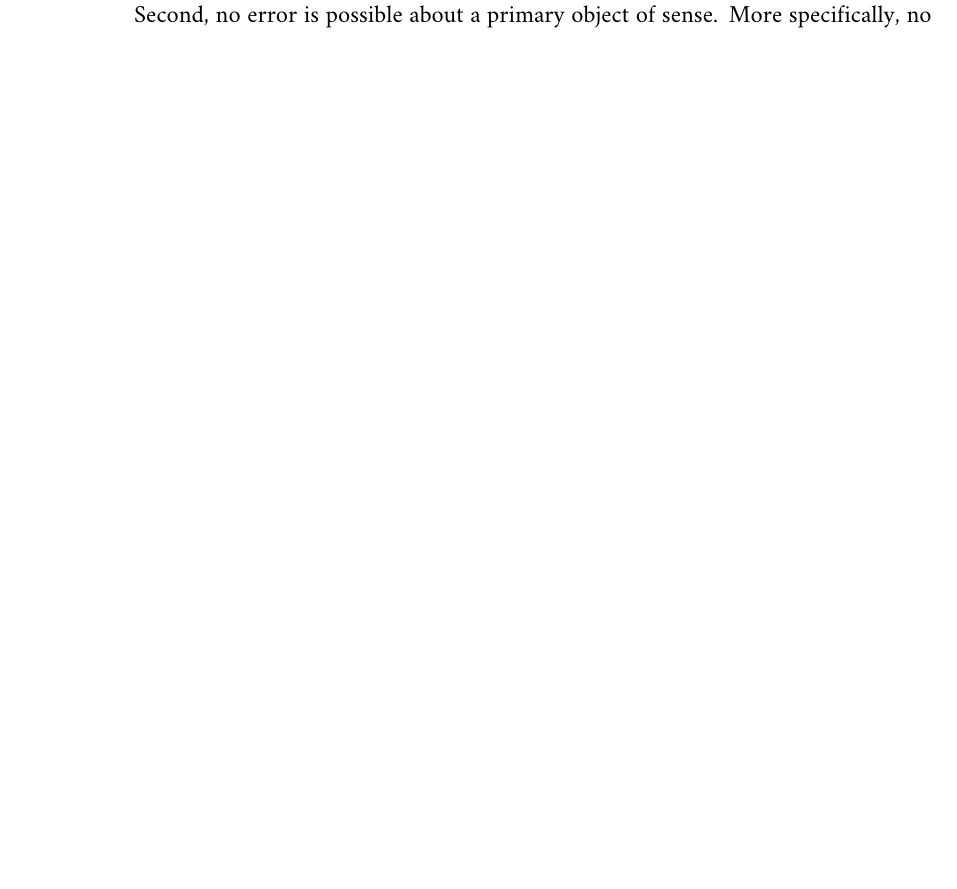
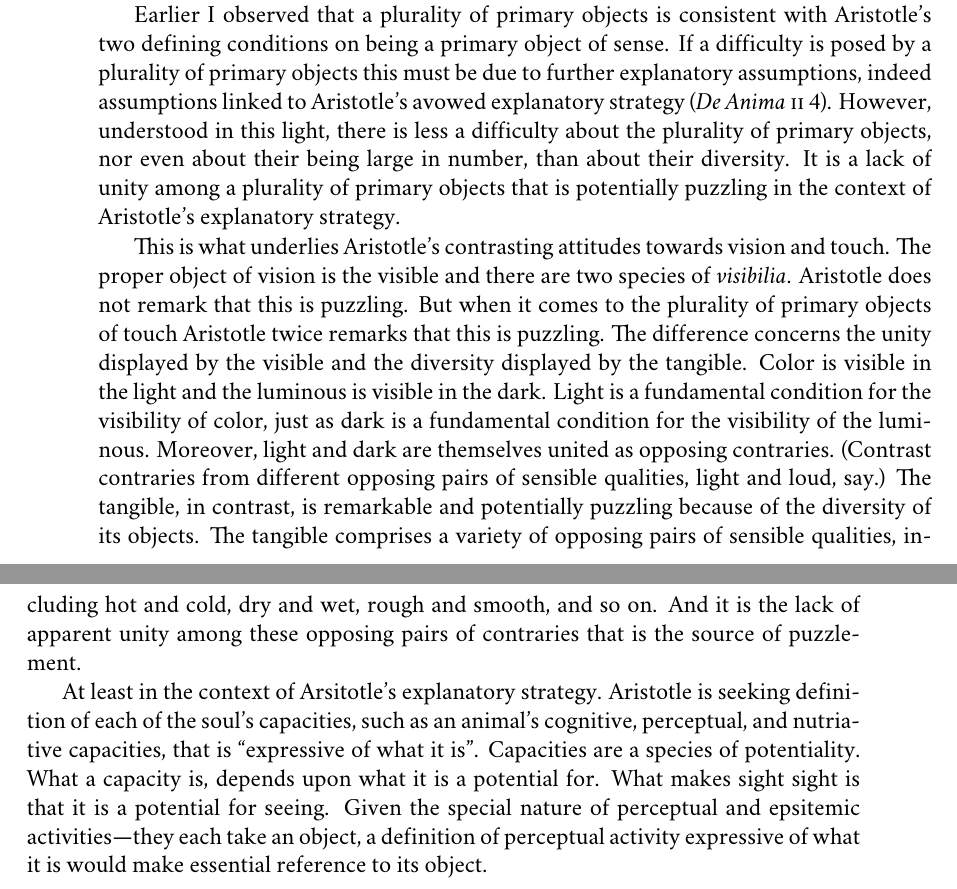
Before and after one commit to PhilGeek/formwithoutmatter, a LaTeX thesis (aristotle.tex, which reads color.tex): part of page 54 of 99 before the commit and two parts of pages 58 and 59 of 101 after it, the two joined at a grey line, cut at the place of the change, the shorter picture padded with empty space. Compiled offline with XeLaTeX; a missing font is replaced by an installed copy or a similar font.

Commit message:
more drafting

```diff
--- a/color.tex
+++ b/color.tex
@@ -47,12 +47,10 @@ Aristotle inherits this first condition on being a primary object---that it be p
 
 	\textsc{theaetetus}: I could hardly refuse to grant that. (\emph{Theaetetus} 184\( ^{e} \)8--185\( ^{a} \)3)
 \end{quotation}
-Notice that Plato links the attribution of objects perceptible to one sense alone to a conception of the senses as powers or capacities. Two thoughts seem to be at work here: (1) that powers or capacities are individuated by their proper exercise, and (2) that the proper exercise of sensory capacities is the presentation of the proper object in sensory awareness. If that is right, then, at least in broad outline, the avowed explanatory strategy of \emph{De Anima} \textsc{ii} 4 has its roots in Aristotle's reading of the \emph{Theaetetus}. Of course, Aristotle departs from Plato in crucial ways. Plato seems to limit sense perception to the presentation of the primary objects in sensory awareness. However, Aristotle allows the senses to present objects common to other sensory modalities, though this is incidental to their nature, a nature that wholly consists in their potential to present their proper objects. Plato, in contrast, maintains that what is ``common'' to the objects of the senses---that they are each the same and different from the others---is apprehended not by pereptual but by cognitive capacities.
+Notice that Plato links the attribution of objects perceptible to one sense alone to a conception of the senses as powers or capacities. Two thoughts seem to be at work here: (1) that powers or capacities are individuated by their proper exercise, and (2) that the proper exercise of sensory capacities is the presentation of the proper object in sensory awareness. If that is right, then, at least in broad outline, the avowed explanatory strategy of \emph{De Anima} \textsc{ii} 4 has its roots in Aristotle's reading of the \emph{Theaetetus}. Of course, Aristotle departs from Plato in crucial ways. Plato seems to limit sense perception to the presentation of the primary objects in sensory awareness. However, Aristotle allows the senses to present objects common to other sensory modalities, though this is incidental to their nature, a nature that wholly consists in their potential to present their proper objects. Plato, in contrast, maintains that what is ``common'' to the objects of the senses---that they are each the same and different from the others---is apprehended not by pereptual but by cognitive capacities. This is the basis for a further difference. Aristotle maintains that we can discriminate among the objects of sense and that this is the exercise of a perceptual, as opposed to a cognitive, capacity.
 
 
-
-
-Second, no error is possible about a primary object of sense. More specifically, no error is possible about being presented with the primary object of a sense. No error is involved in a color being present in sight, though one may be mistaken about the location of the presented color. One striking thing about this second condition is its negative characterization. This is potentially philosophically significant since there are two ways to understand this denial. No error may be possible either in the sense that:
+Second, not only must proper objects be perceptible to one sense alone, but about them no error is possible. More specifically, no error is possible about being presented with the primary object of a sense. No error may be involved in a color being present in sight, though one may be mistaken about the location of the presented color. One striking thing about this second condition is its negative characterization. This is potentially philosophically significant since there are two ways to understand this denial. No error may be possible either in the sense that:
 \begin{enumerate}[(1)]
 	\item Perceptions of primary objects are always true or correct; or
 	\item Perceptions of primary objects are not the kind of thing that can be true or false, correct or incorrect.
@@ -96,6 +94,12 @@ Suppose then, that the two species of the visible are to be understood in this w
 \end{quote}
 It is hard to know how Aristotle would address this difficulty since he gives no explanation for how that which has no name may be visible in the dark. Recall, against Democritus, Aristotle argues, on general grounds (\emph{De Anima} \textsc{ii}.7 418\( ^{b} \)13--22), that remote objects of perception require a medium if they are to act upon the perceiver's sense organ, which they must do since sensation is a mode of sensitivity, a reactive capacity. There is no action at a distance. Action, or at any rate immediate action, requires contact. But the remote objects, being remote, are not in contact with the perceiver's sense organ. But this is consistent with them acting upon the perceiver's sense organ \emph{mediately}, by acting upon something else which is in contact, that is to say, by acting upon an intervening medium. The reasoning here is sufficiently general so as to hold true of seeing the luminous set admidst the surrounding darkness. Moreover, just as in the case of color vision, the medium is transparent, the difference being that the medium, be it air or water, is potentially if not actually transparent. Exactly how, though, the luminous acts upon the potentially if not actually transparent, Aristotle declines to say, simply dropping the matter. Indeed, he proceeds to speak as if color were the sole primary object of sight. But exactly how the luminous acts upon the potentially if not actually transparent medium is an essential part of the explanation for how that which has no name may be visible in the dark. In the absence of such an explanation, there is no saying what Aristotle might say about the formal difficulty raised by Philoponus' observation.
 
+Earlier I observed that a plurality of primary objects is consistent with Aristotle's two defining conditions on being a primary object of sense. If a difficulty is posed by a plurality of primary objects this must be due to further explanatory assumptions, indeed assumptions linked to Aristotle's avowed explanatory strategy (\emph{De Anima} \textsc{ii} 4). However, understood in this light, there is less a difficulty about the plurality of primary objects, nor even about their being large in number, than about their diversity. It is a lack of unity among a plurality of primary objects that is potentially puzzling in the context of Aristotle's explanatory strategy.
+
+This is what underlies Aristotle's contrasting attitudes towards vision and touch. The proper object of vision is the visible and there are two species of \emph{visibilia}. Aristotle does not remark that this is puzzling. But when it comes to the plurality of primary objects of touch Aristotle twice remarks that this is puzzling. The difference concerns the unity displayed by the visible and the diversity displayed by the tangible. Color is visible in the light and the luminous is visible in the dark. Light is a fundamental condition for the visibility of color, just as dark is a fundamental condition for the visibility of the luminous. Moreover, light and dark are themselves united as opposing contraries. (Contrast contraries from different opposing pairs of sensible qualities, light and loud, say.) The tangible, in contrast, is remarkable and potentially puzzling because of the diversity of its objects. The tangible comprises a variety of opposing pairs of sensible qualities, including hot and cold, dry and wet, rough and smooth, and so on. And it is the lack of apparent unity among these opposing pairs of contraries that is the source of puzzlement.
+
+At least in the context of Arsitotle's explanatory strategy. Aristotle is seeking definition of each of the soul's capacities, such as an animal's cognitive, perceptual, and nutriative capacities, that is ``expressive of what it is''. Capacities are a species of potentiality. What a capacity is, depends upon what it is a potential for. What makes sight sight is that it is a potential for seeing. Given the special nature of perceptual and epsitemic activities---they each take an object, a definition of perceptual activity expressive of what it is would make essential reference to its object.
+
 % section the_objects_of_perception (end)
 
 % chapter color (end)
```
Also changed, not shown: color.tex (2 more changed lines).
